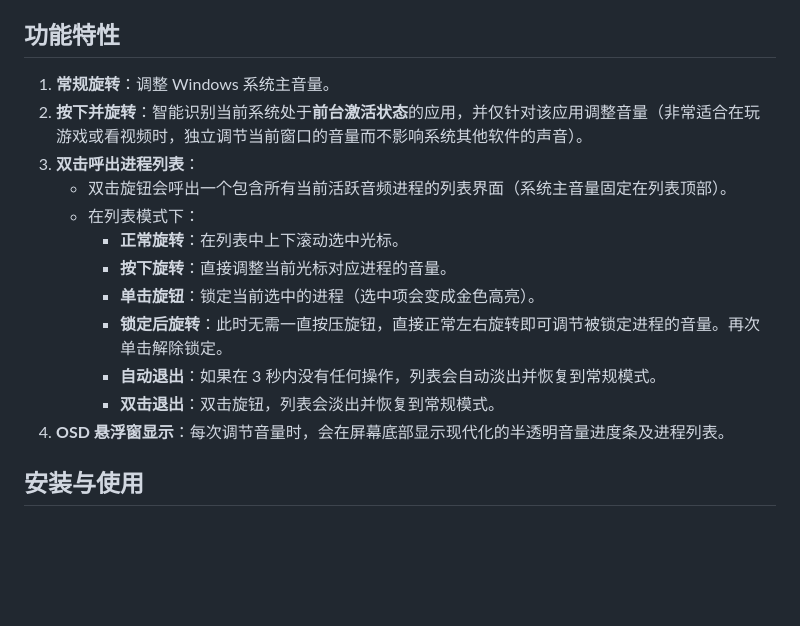
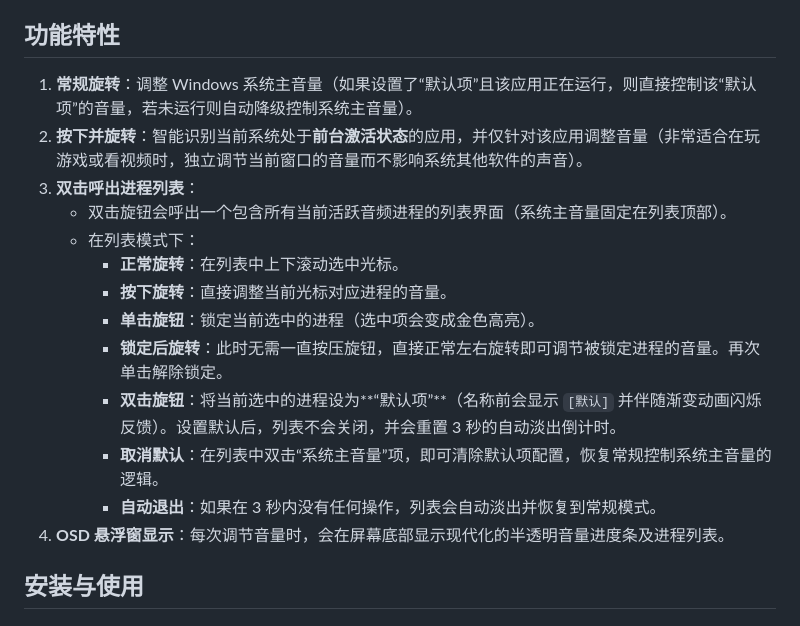
Before and after one commit to lsby/ulanzi-deck-smart-volume, a Markdown page: README.md, the part around the change. Drawn GitHub-style; blank space fills up the shorter version.

Commit message:
更新说明

```diff
--- a/README.md
+++ b/README.md
@@ -6,7 +6,7 @@
 
 ## 功能特性
 
-1. **常规旋转**：调整 Windows 系统主音量。
+1. **常规旋转**：调整 Windows 系统主音量（如果设置了“默认项”且该应用正在运行，则直接控制该“默认项”的音量，若未运行则自动降级控制系统主音量）。
 2. **按下并旋转**：智能识别当前系统处于**前台激活状态**的应用，并仅针对该应用调整音量（非常适合在玩游戏或看视频时，独立调节当前窗口的音量而不影响系统其他软件的声音）。
 3. **双击呼出进程列表**：
    - 双击旋钮会呼出一个包含所有当前活跃音频进程的列表界面（系统主音量固定在列表顶部）。
@@ -15,8 +15,9 @@
      - **按下旋转**：直接调整当前光标对应进程的音量。
      - **单击旋钮**：锁定当前选中的进程（选中项会变成金色高亮）。
      - **锁定后旋转**：此时无需一直按压旋钮，直接正常左右旋转即可调节被锁定进程的音量。再次单击解除锁定。
+     - **双击旋钮**：将当前选中的进程设为**“默认项”**（名称前会显示 `[默认]` 并伴随渐变动画闪烁反馈）。设置默认后，列表不会关闭，并会重置 3 秒的自动淡出倒计时。
+     - **取消默认**：在列表中双击“系统主音量”项，即可清除默认项配置，恢复常规控制系统主音量的逻辑。
      - **自动退出**：如果在 3 秒内没有任何操作，列表会自动淡出并恢复到常规模式。
-     - **双击退出**：双击旋钮，列表会淡出并恢复到常规模式。
 4. **OSD 悬浮窗显示**：每次调节音量时，会在屏幕底部显示现代化的半透明音量进度条及进程列表。
 
 ## 安装与使用
```
